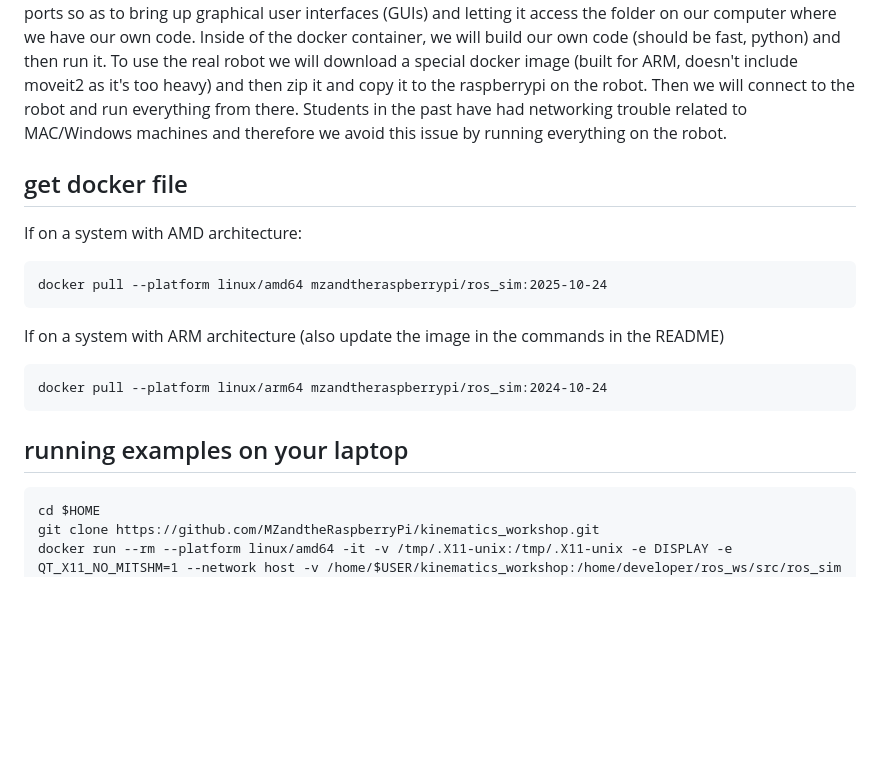
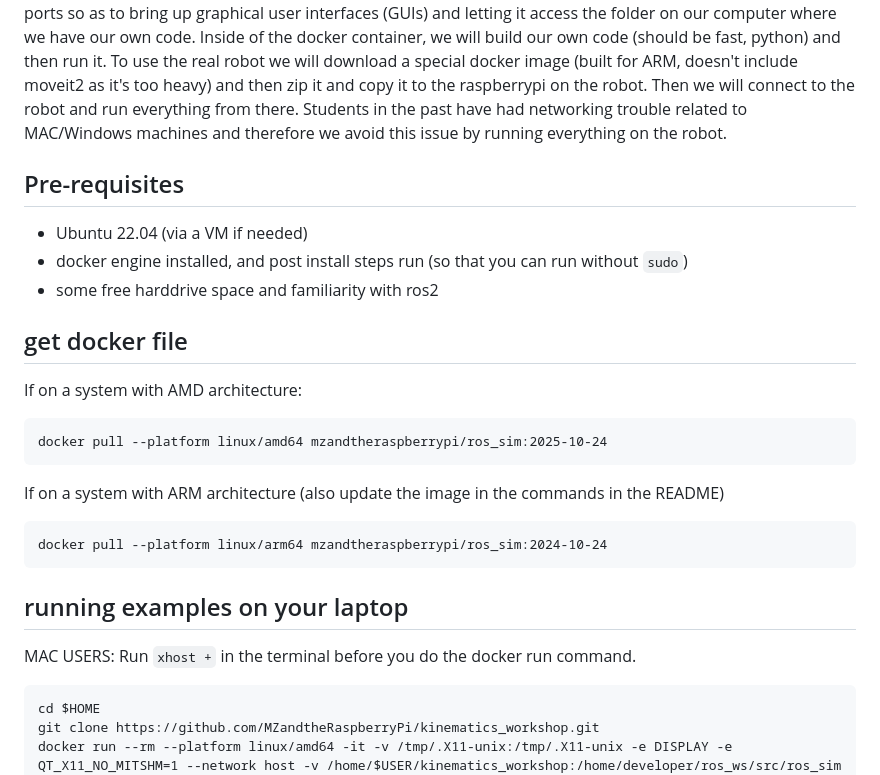
Before and after one commit to MZandtheRaspberryPi/kinematics_workshop, a Markdown page: README.md, the part around the change. Drawn GitHub-style; blank space fills up the shorter version.

Commit message:
adding some notes for mac users

````diff
--- a/README.md
+++ b/README.md
@@ -1,6 +1,11 @@
 # kinematics_workshop
 
 A general overview is presented here, details and steps are in sub-headers. First, pull the docker image. This contains ros2, pybullet, and moveit2 with all the libraries needed for this lab and everything compiled for you (moveit2 takes like 30min to compile), you're welcome. Then we will run the docker image letting it access X11 ports so as to bring up graphical user interfaces (GUIs) and letting it access the folder on our computer where we have our own code. Inside of the docker container, we will build our own code (should be fast, python) and then run it. To use the real robot we will download a special docker image (built for ARM, doesn't include moveit2 as it's too heavy) and then zip it and copy it to the raspberrypi on the robot. Then we will connect to the robot and run everything from there. Students in the past have had networking trouble related to MAC/Windows machines and therefore we avoid this issue by running everything on the robot.
+
+## Pre-requisites
+* Ubuntu 22.04 (via a VM if needed)
+* docker engine installed, and post install steps run (so that you can run without `sudo`)
+* some free harddrive space and familiarity with ros2
 
 ## get docker file
 
@@ -15,6 +20,9 @@ docker pull --platform linux/arm64 mzandtheraspberrypi/ros_sim:2024-10-24
 ```
 
 ## running examples on your laptop
+
+MAC USERS:
+Run `xhost +` in the terminal before you do the docker run command.
 
 ```
 cd $HOME
````
